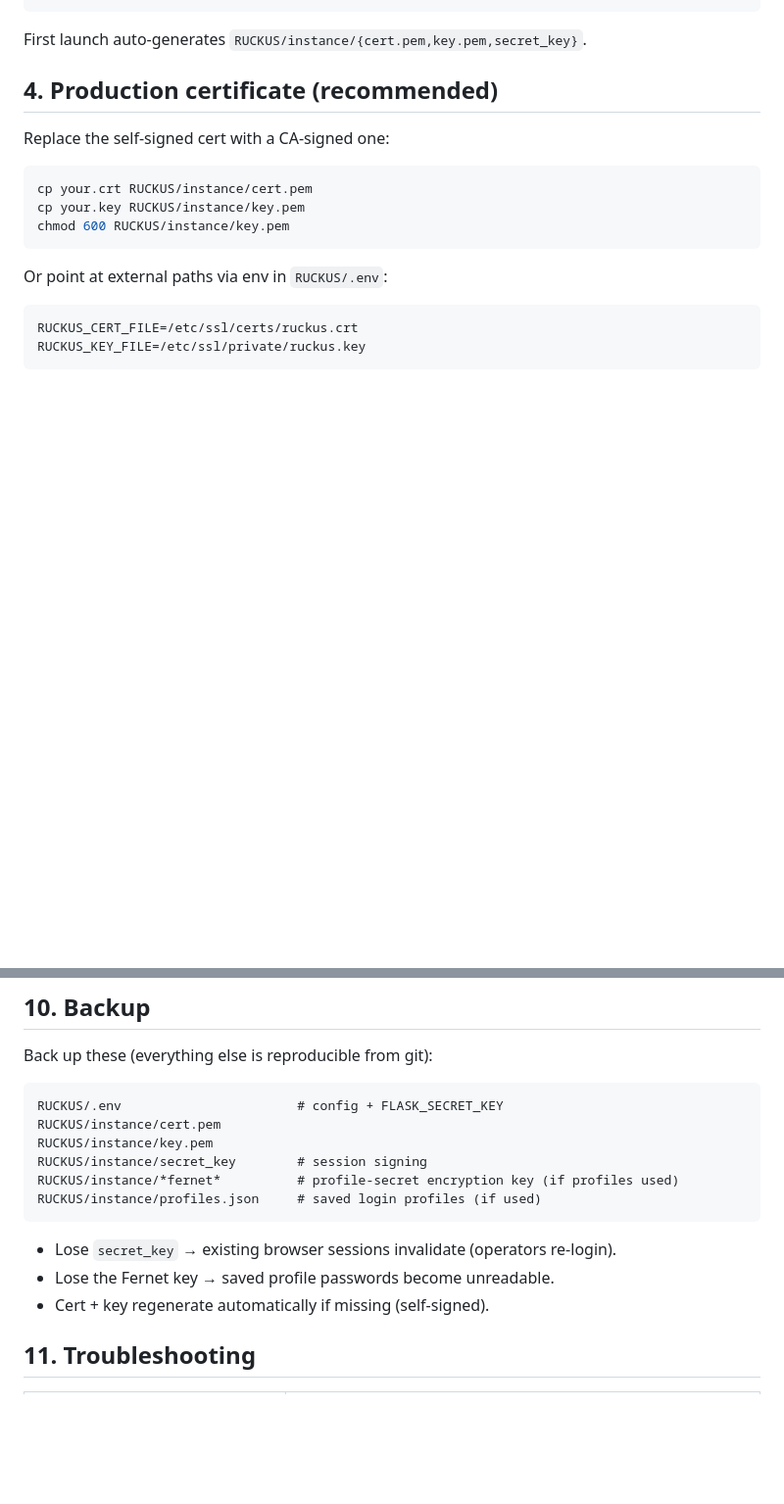
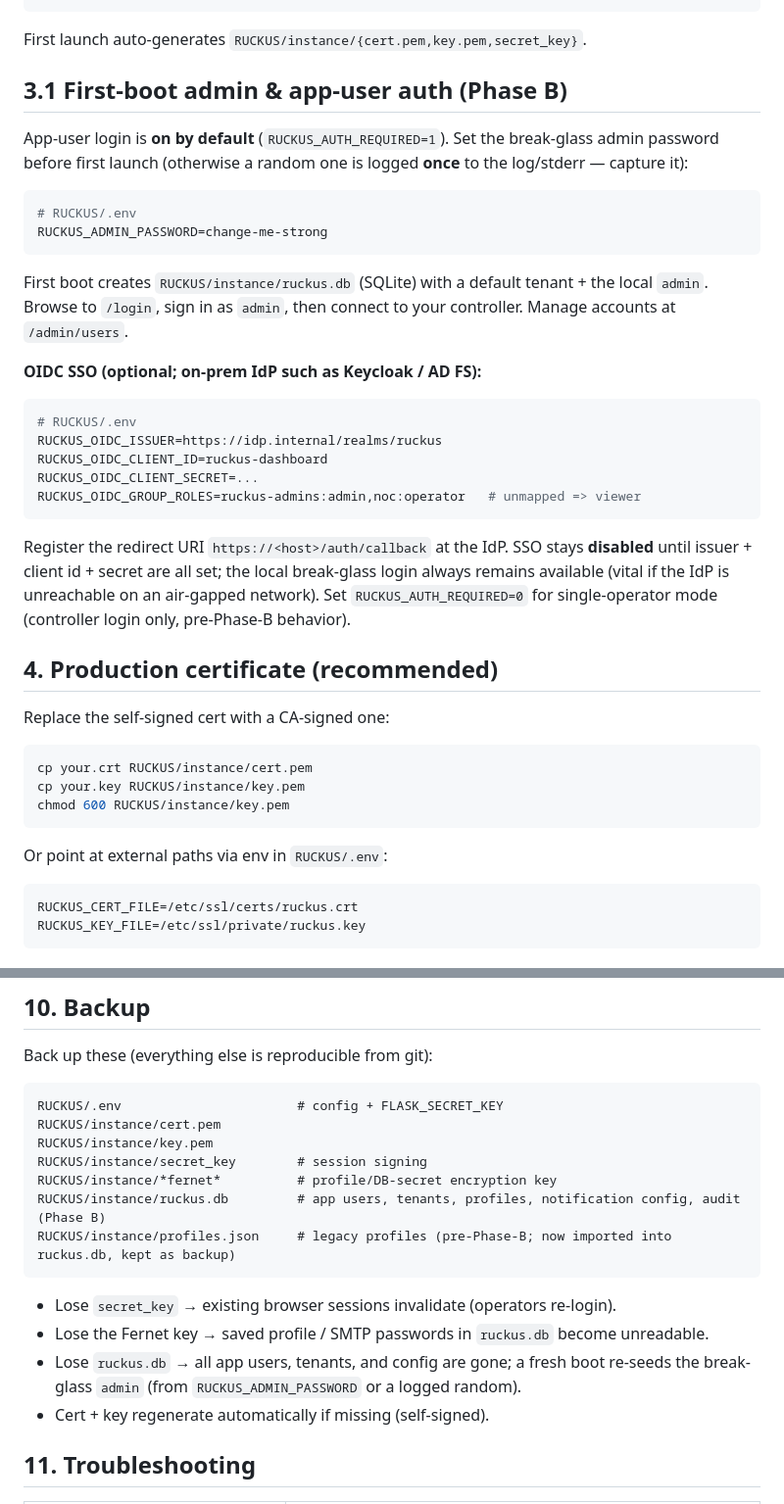
Before and after one commit to ssaksa80/RUCKUS-Dashboard, a Markdown page: docs/DEPLOY.md, 2 parts joined by grey strips. Shown at 98% size. GitHub-like rendering; blank space fills up the shorter version.

````diff
--- a/docs/DEPLOY.md
+++ b/docs/DEPLOY.md
@@ -47,6 +47,37 @@ RUCKUS_INSTALL_BROWSER=n \
 ```
 
 First launch auto-generates `RUCKUS/instance/{cert.pem,key.pem,secret_key}`.
+
+## 3.1 First-boot admin & app-user auth (Phase B)
+
+App-user login is **on by default** (`RUCKUS_AUTH_REQUIRED=1`). Set the break-glass
+admin password before first launch (otherwise a random one is logged **once** to the
+log/stderr — capture it):
+
+```bash
+# RUCKUS/.env
+RUCKUS_ADMIN_PASSWORD=change-me-strong
+```
+
+First boot creates `RUCKUS/instance/ruckus.db` (SQLite) with a default tenant + the
+local `admin`. Browse to `/login`, sign in as `admin`, then connect to your
+controller. Manage accounts at `/admin/users`.
+
+**OIDC SSO (optional; on-prem IdP such as Keycloak / AD FS):**
+
+```bash
+# RUCKUS/.env
+RUCKUS_OIDC_ISSUER=https://idp.internal/realms/ruckus
+RUCKUS_OIDC_CLIENT_ID=ruckus-dashboard
+RUCKUS_OIDC_CLIENT_SECRET=...
+RUCKUS_OIDC_GROUP_ROLES=ruckus-admins:admin,noc:operator   # unmapped => viewer
+```
+
+Register the redirect URI `https://<host>/auth/callback` at the IdP. SSO stays
+**disabled** until issuer + client id + secret are all set; the local break-glass
+login always remains available (vital if the IdP is unreachable on an air-gapped
+network). Set `RUCKUS_AUTH_REQUIRED=0` for single-operator mode (controller login
+only, pre-Phase-B behavior).
 
 ## 4. Production certificate (recommended)
 
@@ -243,12 +274,15 @@ RUCKUS/.env                       # config + FLASK_SECRET_KEY
 RUCKUS/instance/cert.pem
 RUCKUS/instance/key.pem
 RUCKUS/instance/secret_key        # session signing
-RUCKUS/instance/*fernet*          # profile-secret encryption key (if profiles used)
-RUCKUS/instance/profiles.json     # saved login profiles (if used)
+RUCKUS/instance/*fernet*          # profile/DB-secret encryption key
+RUCKUS/instance/ruckus.db         # app users, tenants, profiles, notification config, audit (Phase B)
+RUCKUS/instance/profiles.json     # legacy profiles (pre-Phase-B; now imported into ruckus.db, kept as backup)
 ```
 
 - Lose `secret_key` → existing browser sessions invalidate (operators re-login).
-- Lose the Fernet key → saved profile passwords become unreadable.
+- Lose the Fernet key → saved profile / SMTP passwords in `ruckus.db` become unreadable.
+- Lose `ruckus.db` → all app users, tenants, and config are gone; a fresh boot
+  re-seeds the break-glass `admin` (from `RUCKUS_ADMIN_PASSWORD` or a logged random).
 - Cert + key regenerate automatically if missing (self-signed).
 
 ## 11. Troubleshooting
````
Also changed, not shown: README.md (+51 -5 lines).
